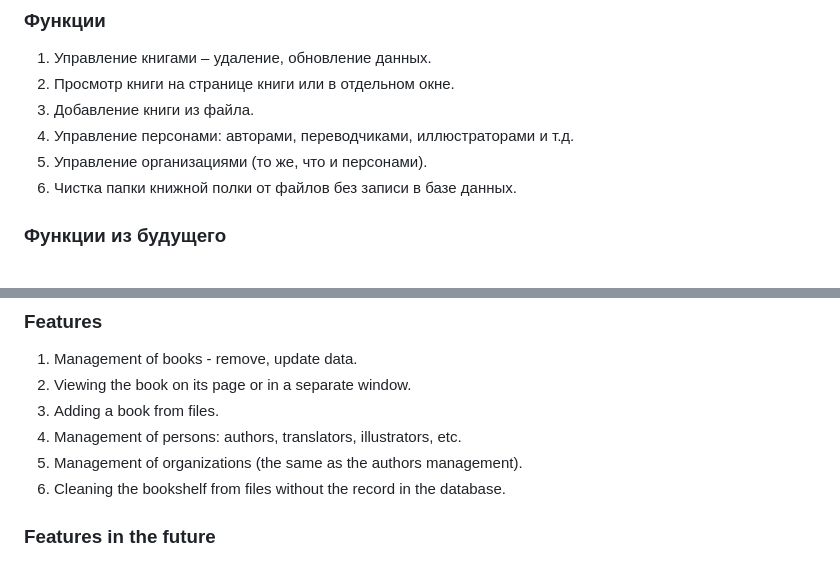
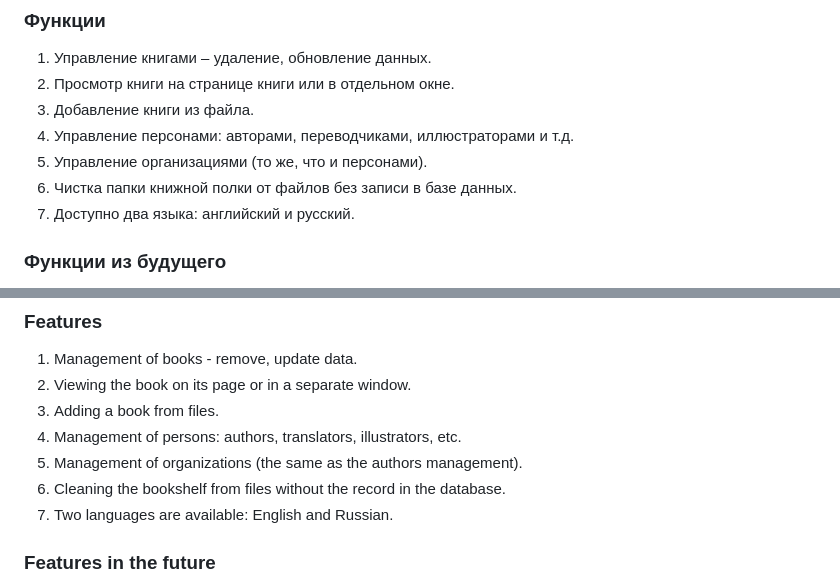
Before and after one commit to antydemidov/Bookshelf, a Markdown page: README.md, 2 parts joined by grey strips. GitHub-like rendering.

Commit message:
Localization #5 Updated readme.md

```diff
--- a/README.md
+++ b/README.md
@@ -16,6 +16,7 @@
 1. Управление персонами: авторами, переводчиками, иллюстраторами и т.д.
 1. Управление организациями (то же, что и персонами).
 1. Чистка папки книжной полки от файлов без записи в базе данных.
+1. Доступно два языка: английский и русский.
 
 ### Функции из будущего
 
@@ -59,6 +60,7 @@ This is your bookshelf.
 1. Management of persons: authors, translators, illustrators, etc.
 1. Management of organizations (the same as the authors management).
 1. Cleaning the bookshelf from files without the record in the database.
+1. Two languages are available: English and Russian.
 
 ### Features in the future
 
```
